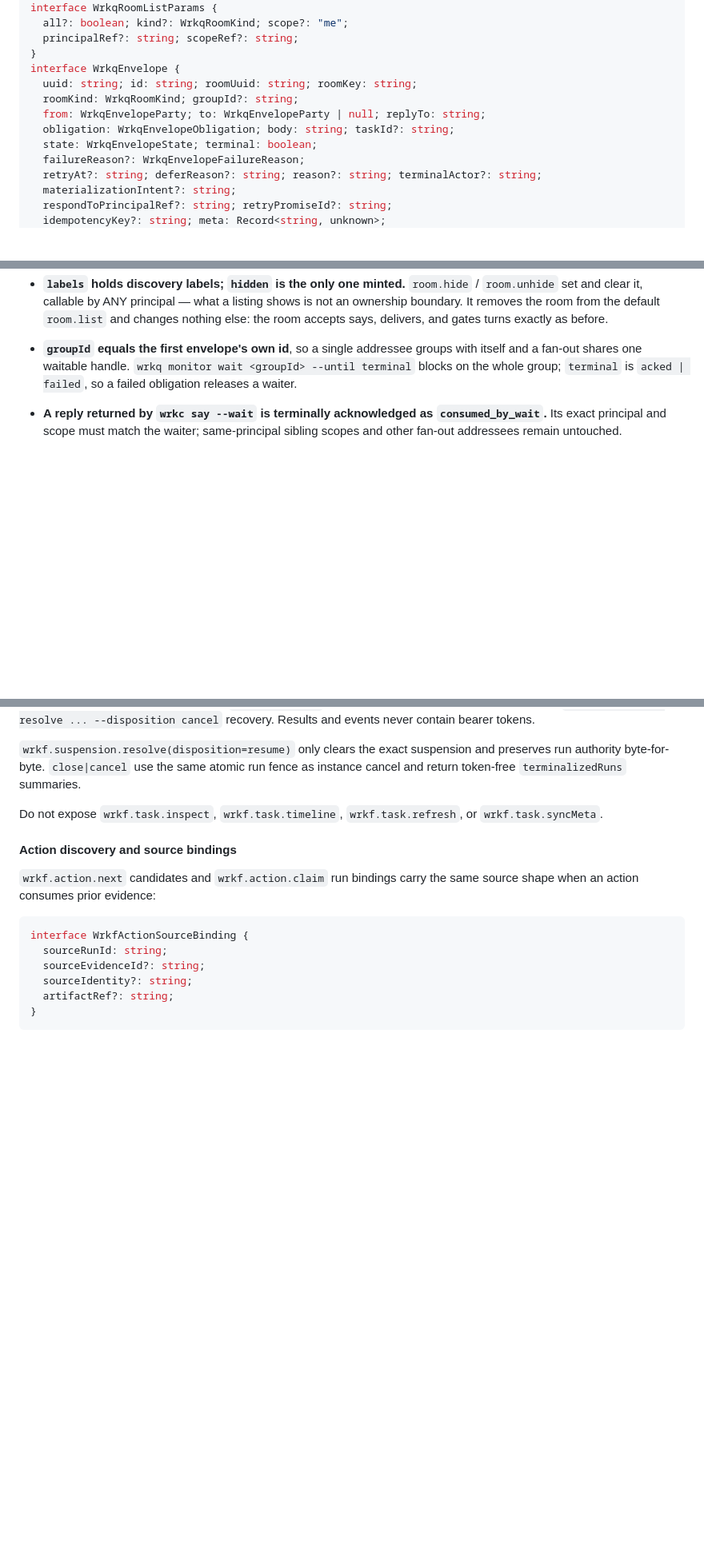
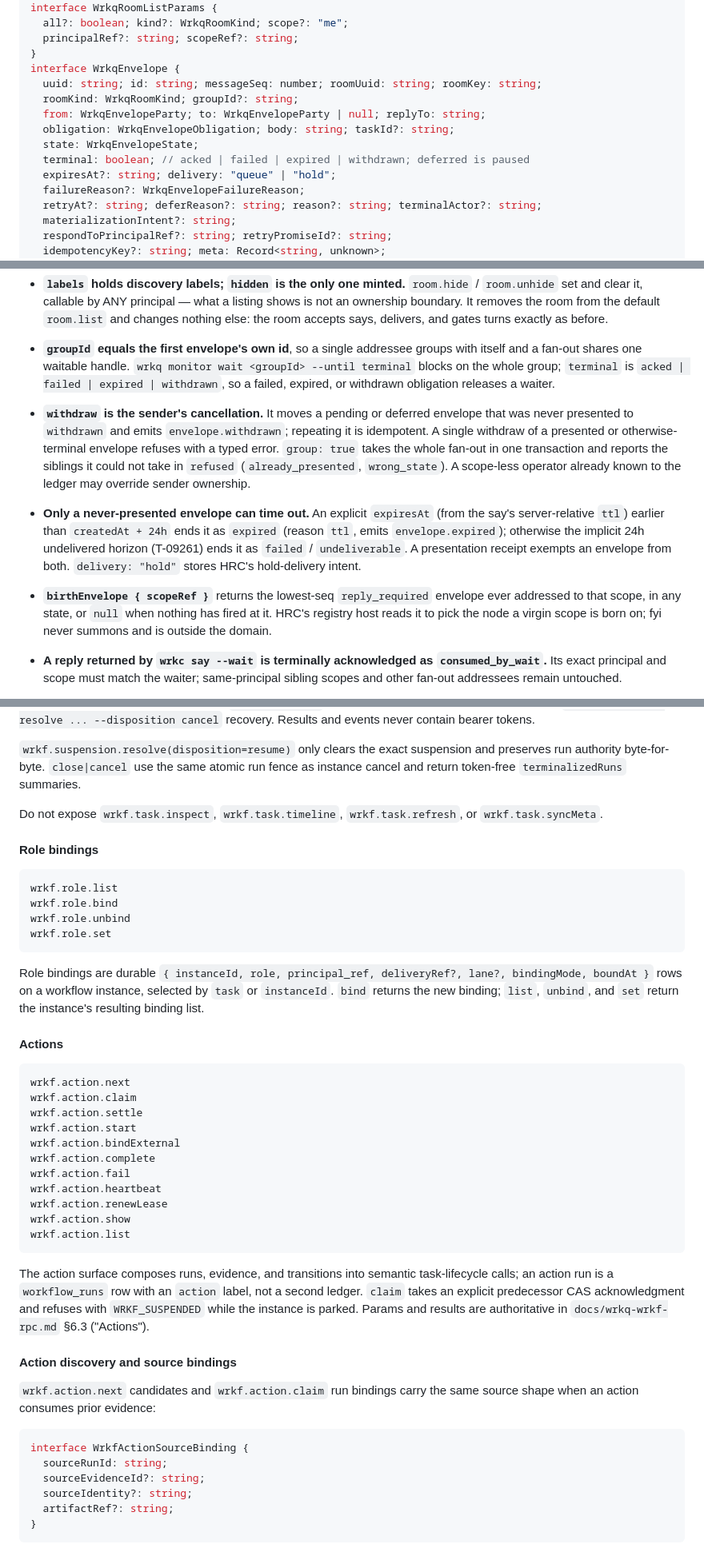
Before and after one commit to lherron/wrkq, a Markdown page: docs/wrkq-wrkf-rpc-client-forward-spec.md, 3 parts joined by grey strips. Shown at 80% size. Drawn GitHub-style; blank space fills up the shorter version.

````diff
--- a/docs/wrkq-wrkf-rpc-client-forward-spec.md
+++ b/docs/wrkq-wrkf-rpc-client-forward-spec.md
@@ -1003,11 +1020,13 @@ interface WrkqRoomListParams {
   principalRef?: string; scopeRef?: string;
 }
 interface WrkqEnvelope {
-  uuid: string; id: string; roomUuid: string; roomKey: string;
+  uuid: string; id: string; messageSeq: number; roomUuid: string; roomKey: string;
   roomKind: WrkqRoomKind; groupId?: string;
   from: WrkqEnvelopeParty; to: WrkqEnvelopeParty | null; replyTo: string;
   obligation: WrkqEnvelopeObligation; body: string; taskId?: string;
-  state: WrkqEnvelopeState; terminal: boolean;
+  state: WrkqEnvelopeState;
+  terminal: boolean; // acked | failed | expired | withdrawn; deferred is paused
+  expiresAt?: string; delivery: "queue" | "hold";
   failureReason?: WrkqEnvelopeFailureReason;
   retryAt?: string; deferReason?: string; reason?: string; terminalActor?: string;
   materializationIntent?: string;
@@ -1081,7 +1109,26 @@ Contract points a consumer must not have to rediscover:
 - **`groupId` equals the first envelope's own id**, so a single addressee groups
   with itself and a fan-out shares one waitable handle. `wrkq monitor wait
   <groupId> --until terminal` blocks on the whole group; `terminal` is
-  `acked | failed`, so a failed obligation releases a waiter.
+  `acked | failed | expired | withdrawn`, so a failed, expired, or withdrawn
+  obligation releases a waiter.
+- **`withdraw` is the sender's cancellation.** It moves a pending or deferred
+  envelope that was never presented to `withdrawn` and emits
+  `envelope.withdrawn`; repeating it is idempotent. A single withdraw of a
+  presented or otherwise-terminal envelope refuses with a typed error.
+  `group: true` takes the whole fan-out in one transaction and reports the
+  siblings it could not take in `refused` (`already_presented`, `wrong_state`).
+  A scope-less operator already known to the ledger may override sender
+  ownership.
+- **Only a never-presented envelope can time out.** An explicit `expiresAt`
+  (from the say's server-relative `ttl`) earlier than `createdAt + 24h` ends it
+  as `expired` (reason `ttl`, emits `envelope.expired`); otherwise the implicit
+  24h undelivered horizon (T-09261) ends it as `failed` / `undeliverable`. A
+  presentation receipt exempts an envelope from both. `delivery: "hold"` stores
+  HRC's hold-delivery intent.
+- **`birthEnvelope { scopeRef }`** returns the lowest-seq `reply_required`
+  envelope ever addressed to that scope, in any state, or `null` when nothing
+  has fired at it. HRC's registry host reads it to pick the node a virgin scope
+  is born on; fyi never summons and is outside the domain.
 - **A reply returned by `wrkc say --wait` is terminally acknowledged as
   `consumed_by_wait`.** Its exact principal and scope must match the waiter;
   same-principal sibling scopes and other fan-out addressees remain untouched.
@@ -1908,6 +1957,43 @@ run fence as instance cancel and return token-free `terminalizedRuns` summaries.
 
 Do not expose `wrkf.task.inspect`, `wrkf.task.timeline`, `wrkf.task.refresh`, or `wrkf.task.syncMeta`.
 
+#### Role bindings
+
+```text
+wrkf.role.list
+wrkf.role.bind
+wrkf.role.unbind
+wrkf.role.set
+```
+
+Role bindings are durable `{ instanceId, role, principal_ref, deliveryRef?,
+lane?, bindingMode, boundAt }` rows on a workflow instance, selected by `task`
+or `instanceId`. `bind` returns the new binding; `list`, `unbind`, and `set`
+return the instance's resulting binding list.
+
+#### Actions
+
+```text
+wrkf.action.next
+wrkf.action.claim
+wrkf.action.settle
+wrkf.action.start
+wrkf.action.bindExternal
+wrkf.action.complete
+wrkf.action.fail
+wrkf.action.heartbeat
+wrkf.action.renewLease
+wrkf.action.show
+wrkf.action.list
+```
+
+The action surface composes runs, evidence, and transitions into semantic
+task-lifecycle calls; an action run is a `workflow_runs` row with an `action`
+label, not a second ledger. `claim` takes an explicit predecessor CAS
+acknowledgment and refuses with `WRKF_SUSPENDED` while the instance is parked.
+Params and results are authoritative in `docs/wrkq-wrkf-rpc.md` §6.3
+("Actions").
+
 #### Action discovery and source bindings
 
 `wrkf.action.next` candidates and `wrkf.action.claim` run bindings carry the
````
Also changed, not shown: other parts of docs/wrkq-wrkf-rpc-client-forward-spec.md (+68 -15 lines).
